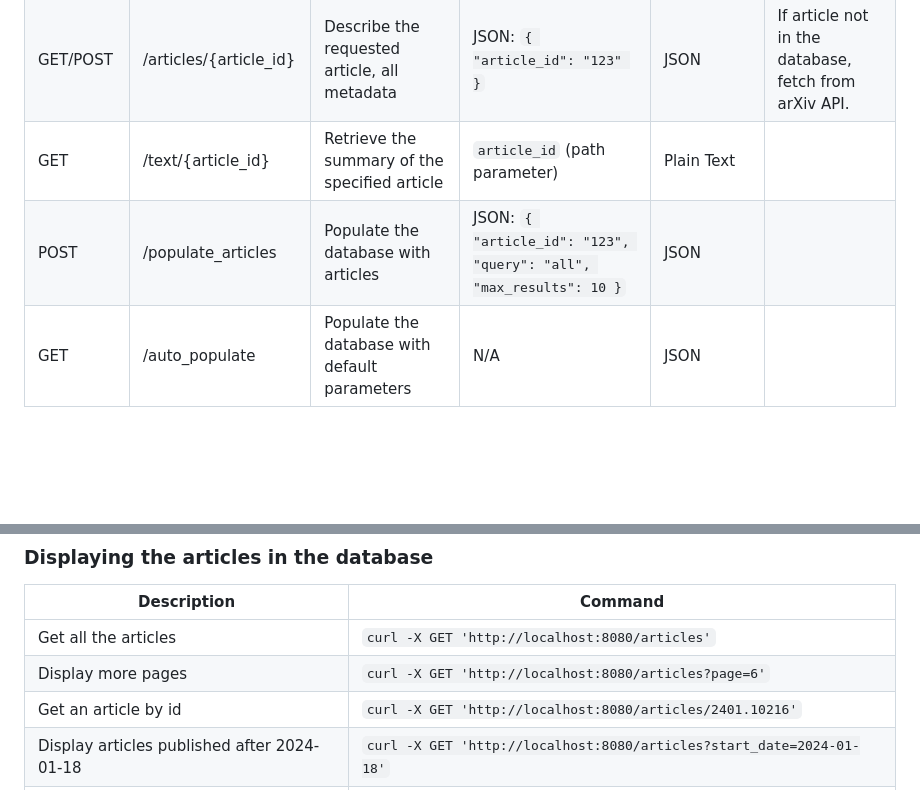
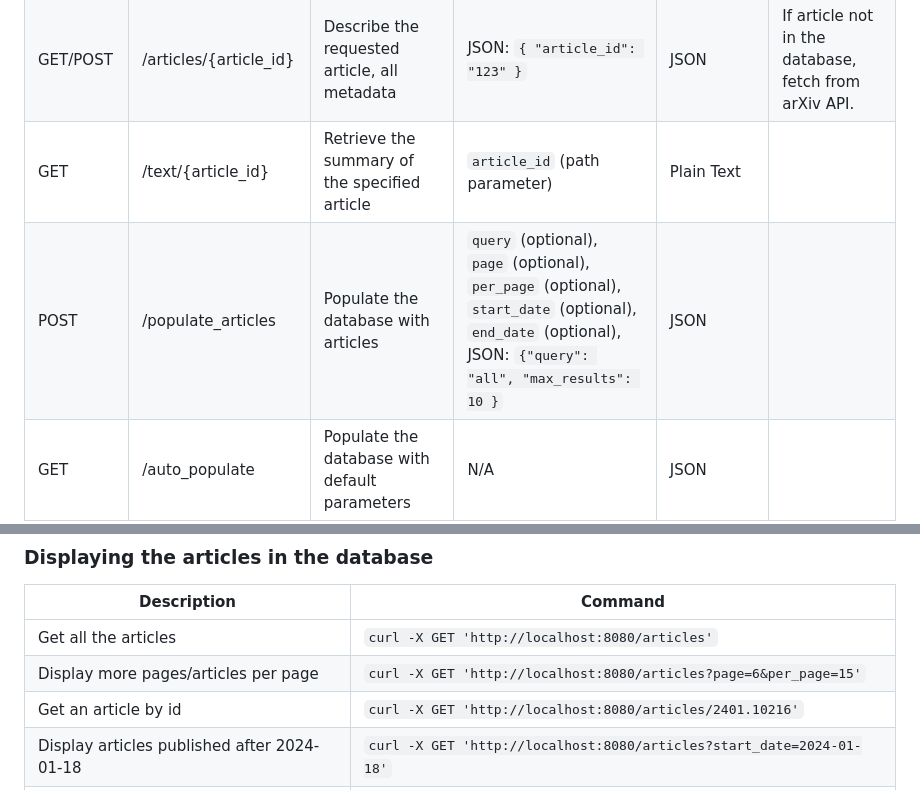
Before and after one commit to Max-Ine33/extraction-flask-api, a Markdown page: README.md, 2 parts joined by grey strips. GitHub-like rendering; blank space fills up the shorter version.

```diff
--- a/README.md
+++ b/README.md
@@ -82,7 +82,7 @@ You can use the [basic UI](#using-the-ui) or make curl requests (some [examples]
 | GET         | /articles                       | Retrieve a list of articles based on filters      | `query` (optional), `page` (optional), `per_page` (optional), `start_date` (optional), `end_date` (optional) | JSON                                            | Pagination supported.                       |
 | GET/POST         | /articles/{article_id}          | Describe the requested article, all metadata      | JSON: `{ "article_id": "123" }`                                    | JSON                                            | If article not in the database, fetch from arXiv API. |
 | GET         | /text/{article_id}               | Retrieve the summary of the specified article     | `article_id` (path parameter)                                       | Plain Text                                      |                                            |
-| POST        | /populate_articles               | Populate the database with articles               | JSON: `{ "article_id": "123", "query": "all", "max_results": 10 }` | JSON                                            |                                            |
+| POST        | /populate_articles               | Populate the database with articles               | `query` (optional), `page` (optional), `per_page` (optional), `start_date` (optional), `end_date` (optional), JSON: `{"query": "all", "max_results": 10 }` | JSON                                            |                                            |
 | GET         | /auto_populate                   | Populate the database with default parameters     | N/A                                                                   | JSON                                            |                                            |
 | GET/POST    | /empty_database                  | Render confirmation page and handle empty database | Form data: `confirmation` (string, should be "yes" for deletion)     | JSON                                            |                                            |
 | GET/POST    | /remove/{article_id}             | Delete the specified article from the database    | `article_id` (path parameter)                                       | JSON                                            |                                            |
@@ -101,7 +101,7 @@ You can use the [basic UI](#using-the-ui) or make curl requests (some [examples]
 | Description                          | Command |
 |--------------------------------------|---------|
 | Get all the articles                  | `curl -X GET 'http://localhost:8080/articles'` |
-| Display more pages                    | `curl -X GET 'http://localhost:8080/articles?page=6'` |
+| Display more pages/articles per page                    | `curl -X GET 'http://localhost:8080/articles?page=6&per_page=15'` |
 | Get an article by id                  | `curl -X GET 'http://localhost:8080/articles/2401.10216'` |
 | Display articles published after 2024-01-18 | `curl -X GET 'http://localhost:8080/articles?start_date=2024-01-18'` |
 | Display articles published before 2024-01-18 | `curl -X GET 'http://localhost:8080/articles?end_date=2024-01-18'` |
```
